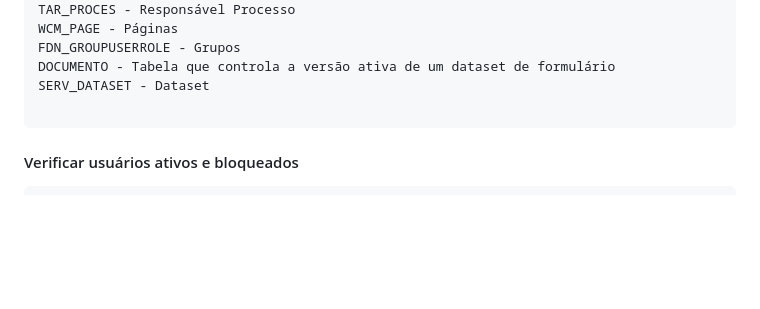
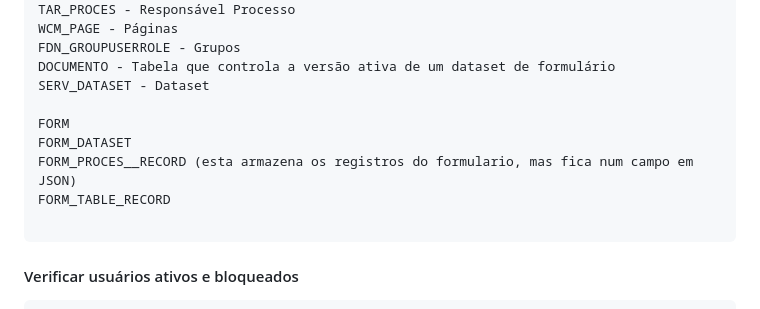
Before and after one commit to PatrickCavalcant/fluig, a Markdown page: README.md, the part around the change. Rendered like a GitHub page; blank space fills up the shorter version.

````diff
--- a/README.md
+++ b/README.md
@@ -94,6 +94,11 @@ WCM_PAGE - Páginas
 FDN_GROUPUSERROLE - Grupos
 DOCUMENTO - Tabela que controla a versão ativa de um dataset de formulário
 SERV_DATASET - Dataset
+
+FORM
+FORM_DATASET
+FORM_PROCES__RECORD (esta armazena os registros do formulario, mas fica num campo em JSON)
+FORM_TABLE_RECORD
 
 ```
 
````
